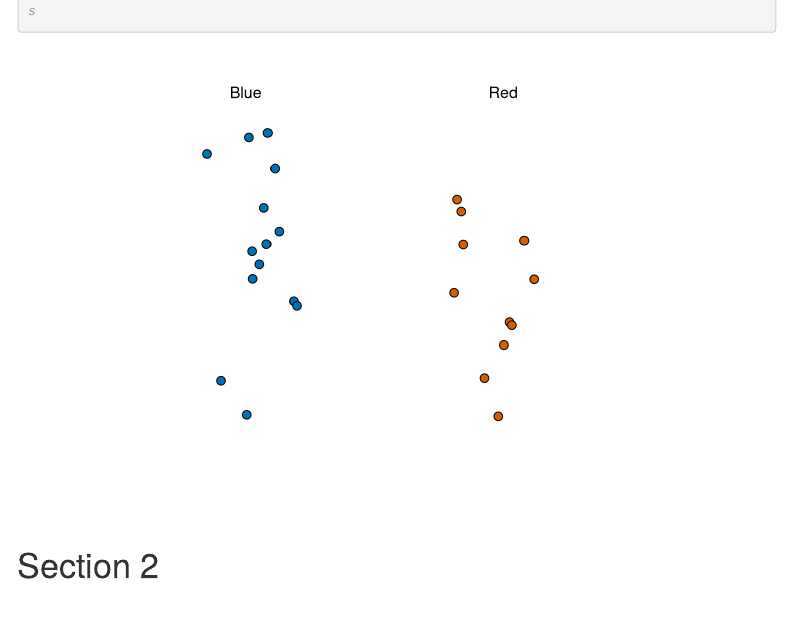
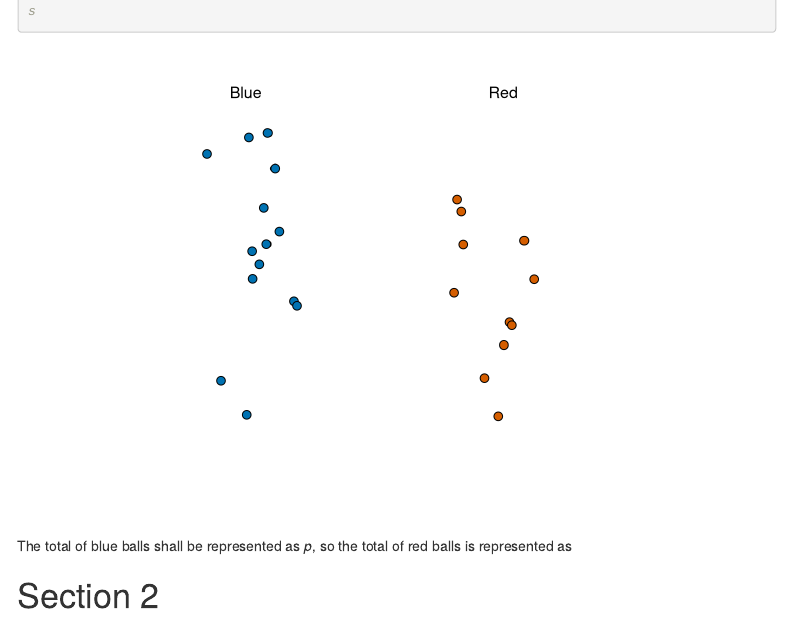
Before and after one commit to JorgeLGH/Edx_inference, an R Markdown document (inference_notes.Rmd): the page in a window 1100 px wide, from 510 px down. Rendered offline with R 4.5, knitr and Pandoc, with nearby package versions; code that draws random numbers runs with fixed seeds of ours; menus at the side of the page are left out.

Commit message:
Little of the first video itself

````diff
--- a/inference_notes.Rmd
+++ b/inference_notes.Rmd
@@ -33,4 +33,9 @@ ds_theme_set()
 take_poll(25)#takes a random sample of an urn withg red and blue balls, it is with replacements
 ```
 
+The total of blue balls shall be represented as *p*, so the total of red balls is represented as
+
+
+
+
 # Section 2
````
